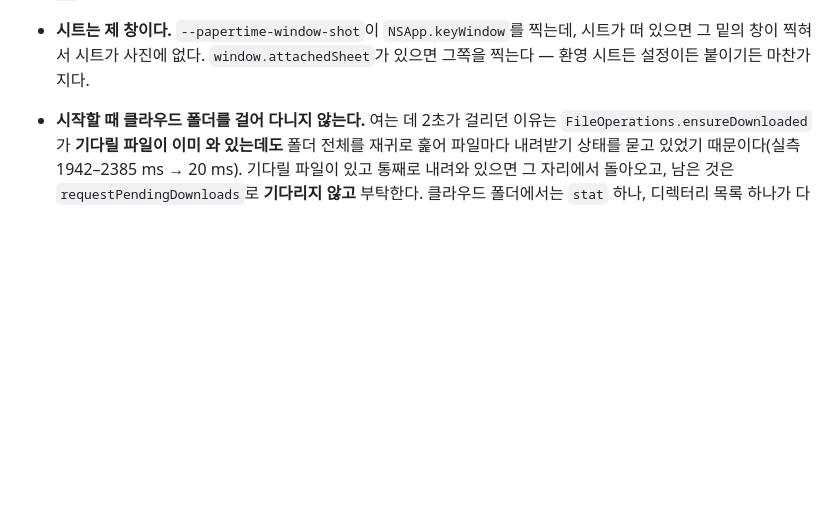
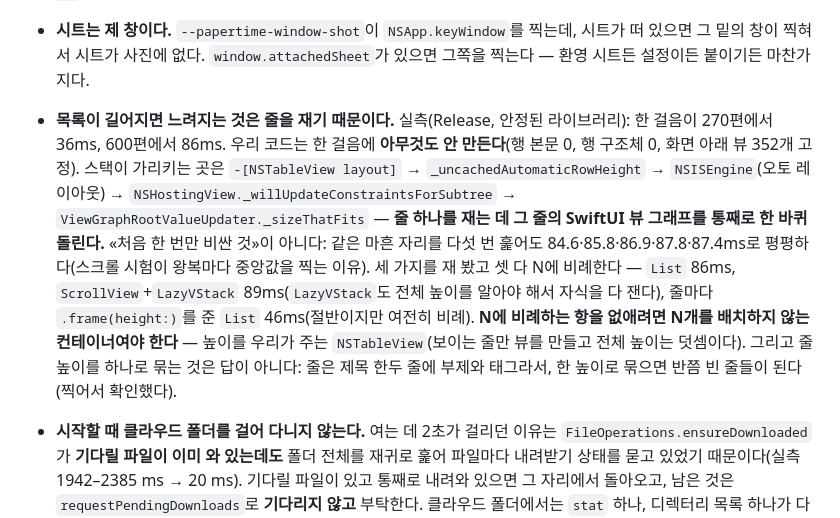
Before and after one commit to Icecoffee2500/paper-time, a Markdown page: CLAUDE.md, the part around the change. Rendered like a GitHub page; blank space fills up the shorter version.

Commit message:
What the list costs, and which of the three ways out is real
Recording the measurements before building on them, because two of the three
obvious answers are wrong and the next person to look at this will reach for
them in the same order I did.

Three containers, Release, settled libraries, median per scroll step:

    List                            270: 36ms   600: 86ms
    ScrollView + LazyVStack         270: 42ms   600: 89ms
    List with fixed row frames      270: 22ms   600: 46ms

All three are proportional to the number of papers. LazyVStack was the cheap
hope and it is not cheaper: it has to know its own height, so it sizes every
child too. Fixed frames halve the constant and leave the term.

The term is the container laying out N rows at all. Removing it means a
container that does not — an NSTableView whose row heights we supply, which
makes views only for the rows on screen and gets its total height by adding
numbers up.

And one height for every row is not the way there: a row is one or two lines of
title, a subtitle and tags, so a single height leaves a list of half-empty
rows. Photographed at 56pt to be sure.

Co-Authored-By: Claude Opus 5 <noreply@anthropic.com>

```diff
--- a/CLAUDE.md
+++ b/CLAUDE.md
@@ -54,6 +54,7 @@ Apple 네이티브(macOS/iPadOS/iOS 26) 논문 리더 + 필기 + 서지관리
 - **폴더에 이미 있던 PDF는 바이트가 같아도 제 기록을 갖는다.** 같은 바이트라는 것은 «이건 이미 들여왔다»는 답이고, 그 답은 **밖에서 들어오는 파일**에 대한 것이다 — 같은 내려받기를 두 번 끌어다 놓는 것을 막는다. 폴더 안에 이미 있는 파일에 그 답을 하면, 라이브러리가 보여주지 않고 보여주게 만들 수도 없는 PDF가 폴더에 남는다: 위의 단추가 영영 안 사라지던 두 번째 이유가 이것이었다. 폴더에 사본이 둘이면 목록에도 둘이다(`importDocument`의 `alreadyInside`). 대신 **이미 기록이 있는 파일**은 다시 들이지 않는다 — 그 검사는 모델이 한다(`importDocuments`의 `claimed`), 패키지는 어느 경로가 이미 임자가 있는지 모르기 때문이다.
 - **붙일 논문은 목록이 아니라 찾기로 고른다.** «다른 논문에 붙이기»가 제목 순 서른 편짜리 하위 메뉴였다. 찾는 것은 보충자료의 부모이고, 그건 A에 있을 확률과 Z에 있을 확률이 같다 — 이백 편짜리 라이브러리에서는 대개 그 서른 안에 없었고, 메뉴는 없다는 말조차 못 한다. 지금은 시트(`AttachSheet`)가 열리고 제목과 **파일 이름** 양쪽으로 찾는다(`Karmanov_…_CVPR_2024.pdf`를 받은 사람은 어느 제목에도 없는 «karmanov»를 친다). 순위는 `AttachmentSearch`에 있고 창이 없어도 시험된다: 통째 일치 → 제목 안 → 파일 이름 안 → 낱말 앞머리(«adapt»가 «adaptation»을, «강화학습»이 «강화학습의»를 찾아야 한다) → 하나도 안 맞으면 제목 전체 유사도로 오타를 건진다. 열릴 때 추천은 **스스로 보충자료라고 적힌 문서에만** 단다 — 앞머리가 같은 두 제목은 Jaro-Winkler로 쉽게 0.82를 넘고, «이 논문 같아요»라는 머리말 아래의 틀린 답은 답이 없는 것보다 나쁘다(실제로 «Scene-Graph ViT…»에 «Scene Graph Generation by Iterative Message Passing»을 달았다). 창 없이 확인: `--papertime-attach=<말>`이 후보 수·추천·상위 열 편을 찍고 시트를 연다.
 - **시트는 제 창이다.** `--papertime-window-shot`이 `NSApp.keyWindow`를 찍는데, 시트가 떠 있으면 그 밑의 창이 찍혀서 시트가 사진에 없다. `window.attachedSheet`가 있으면 그쪽을 찍는다 — 환영 시트든 설정이든 붙이기든 마찬가지다.
+- **목록이 길어지면 느려지는 것은 줄을 재기 때문이다.** 실측(Release, 안정된 라이브러리): 한 걸음이 270편에서 36ms, 600편에서 86ms. 우리 코드는 한 걸음에 **아무것도 안 만든다**(행 본문 0, 행 구조체 0, 화면 아래 뷰 352개 고정). 스택이 가리키는 곳은 `-[NSTableView layout]` → `_uncachedAutomaticRowHeight` → `NSISEngine`(오토 레이아웃) → `NSHostingView._willUpdateConstraintsForSubtree` → `ViewGraphRootValueUpdater._sizeThatFits` — **줄 하나를 재는 데 그 줄의 SwiftUI 뷰 그래프를 통째로 한 바퀴 돌린다.** «처음 한 번만 비싼 것»이 아니다: 같은 마흔 자리를 다섯 번 훑어도 84.6·85.8·86.9·87.8·87.4ms로 평평하다(스크롤 시험이 왕복마다 중앙값을 찍는 이유). 세 가지를 재 봤고 셋 다 N에 비례한다 — `List` 86ms, `ScrollView`+`LazyVStack` 89ms(`LazyVStack`도 전체 높이를 알아야 해서 자식을 다 잰다), 줄마다 `.frame(height:)`를 준 `List` 46ms(절반이지만 여전히 비례). **N에 비례하는 항을 없애려면 N개를 배치하지 않는 컨테이너여야 한다** — 높이를 우리가 주는 `NSTableView`(보이는 줄만 뷰를 만들고 전체 높이는 덧셈이다). 그리고 줄 높이를 하나로 묶는 것은 답이 아니다: 줄은 제목 한두 줄에 부제와 태그라서, 한 높이로 묶으면 반쯤 빈 줄들이 된다(찍어서 확인했다).
 - **시작할 때 클라우드 폴더를 걸어 다니지 않는다.** 여는 데 2초가 걸리던 이유는 `FileOperations.ensureDownloaded`가 **기다릴 파일이 이미 와 있는데도** 폴더 전체를 재귀로 훑어 파일마다 내려받기 상태를 묻고 있었기 때문이다(실측 1942–2385 ms → 20 ms). 기다릴 파일이 있고 통째로 내려와 있으면 그 자리에서 돌아오고, 남은 것은 `requestPendingDownloads`로 **기다리지 않고** 부탁한다. 클라우드 폴더에서는 `stat` 하나, 디렉터리 목록 하나가 다 왕복이다 — 라이브러리 안을 도는 반복문을 쓰기 전에 그 반복문이 몇 번 왕복하는지 센다.
 - **시작할 때 라이브러리는 한 번만 읽는다.** `addSource`는 폴더를 더하고 `refresh()`를 부르므로, 시작하면서 옆 폴더를 하나씩 더하면 라이브러리를 폴더 수만큼 읽는다(폴더 셋이면 세 번, 그중 둘은 버려진다). 그래서 시작 경로는 `attachSource`로 조용히 들이고 끝에 한 번 읽는다. 폴더를 여는 것(`bootstrap`)과 읽는 것(`loadAll`)은 둘 다 **폴더마다 동시에** 한다 — 하나가 깨어나기를 기다리는 동안 다른 폴더가 서 있을 이유가 없다. 노트 상자도 같다.
 - **이사는 한 번만 돈다.** `migrateNotesIntoSlipBox`는 노트를 읽을 때마다 처음부터 다시 돌면서 기록 폴더마다 `stat` + 디렉터리 읽기 + 삭제 시도를 했다 — 논문 80편이면 왕복 240번, 매번 "할 일 없음"을 알아내려고. 지금은 다 옮기고 나면 폴더의 `.papertime/notes-moved`에 표를 남긴다. 표는 **폴더 옆에** 둔다(기계가 아니라 폴더가 이사한 것이고, 표를 지우면 한 번 더 도는 것 말고는 잃는 게 없다). 읽을 때마다 도는 마이그레이션을 쓸 때는 "이미 끝났다"를 한 번의 `stat`으로 답할 수 있게 해 둔다.
```
